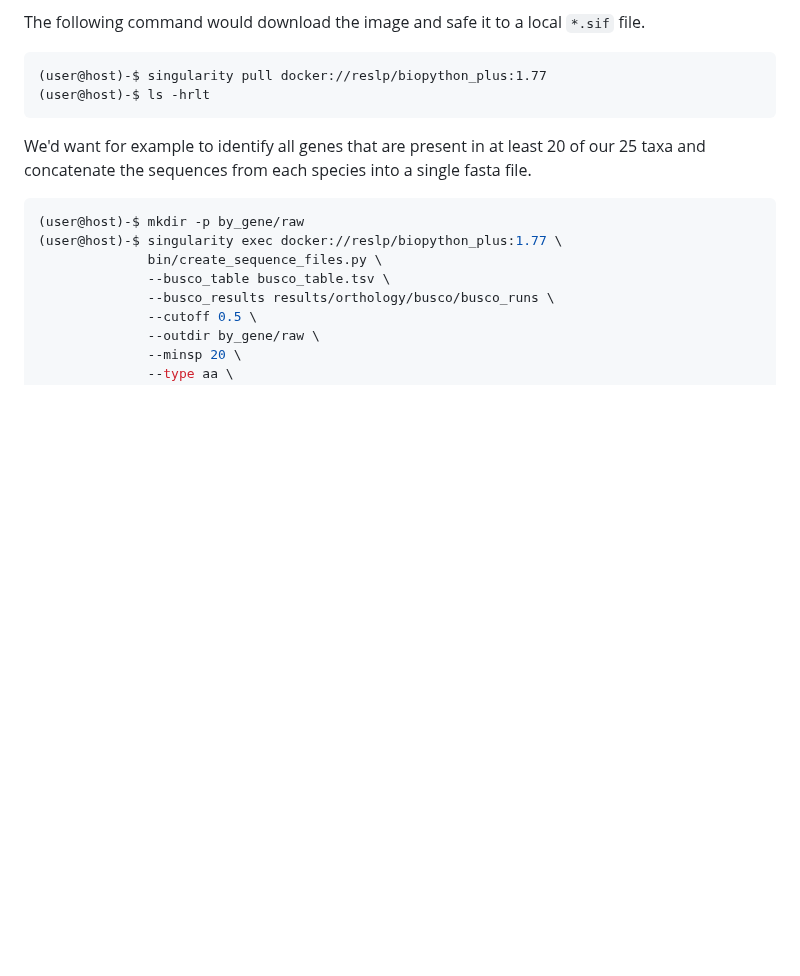
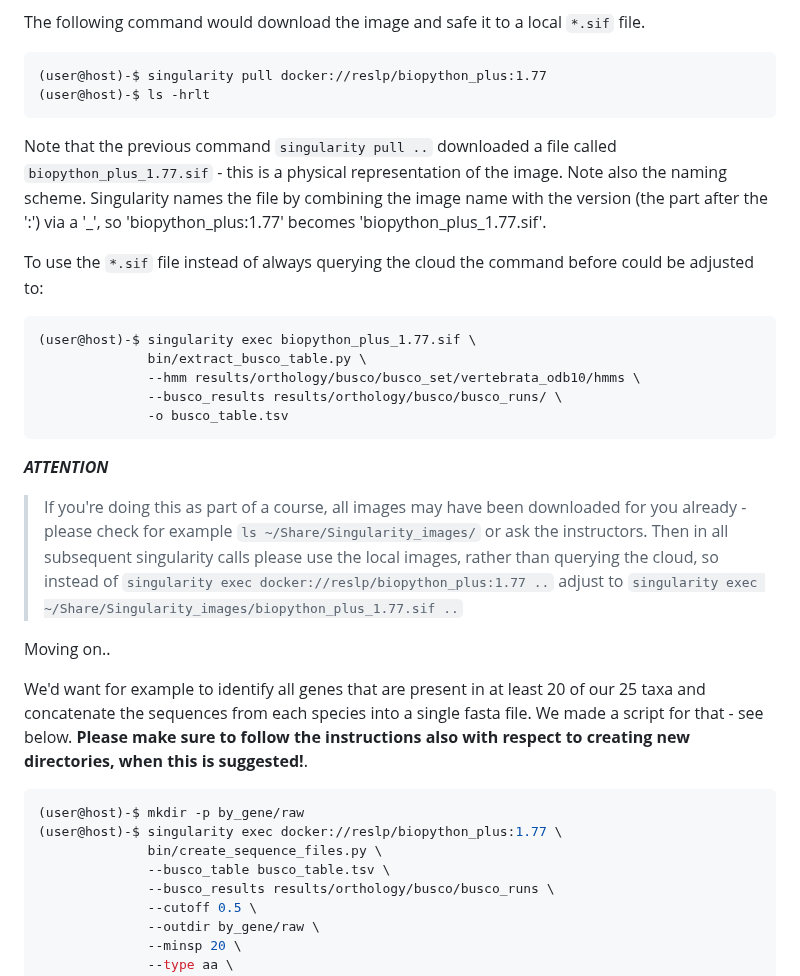
Before and after one commit to chrishah/phylogenomics_intro_vertebrata, a Markdown page: README.md, the part around the change. Rendered like a GitHub page; blank space fills up the shorter version.

Commit message:
add info about local sif files

````diff
--- a/README.md
+++ b/README.md
@@ -97,9 +97,23 @@ The following command would download the image and safe it to a local `*.sif` fi
 (user@host)-$ singularity pull docker://reslp/biopython_plus:1.77
 (user@host)-$ ls -hrlt
 ```
+Note that the previous command `singularity pull ..` downloaded a file called `biopython_plus_1.77.sif` - this is a physical representation of the image. Note also the naming scheme. Singularity names the file by combining the image name with the version (the part after the ':') via a '\_', so 'biopython\_plus:1.77' becomes 'biopython\_plus\_1.77.sif'.
 
+To use the `*.sif` file instead of always querying the cloud the command before could be adjusted to:
+```bash
+(user@host)-$ singularity exec biopython_plus_1.77.sif \
+              bin/extract_busco_table.py \
+              --hmm results/orthology/busco/busco_set/vertebrata_odb10/hmms \
+              --busco_results results/orthology/busco/busco_runs/ \
+              -o busco_table.tsv
+```
 
-We'd want for example to identify all genes that are present in at least 20 of our 25 taxa and concatenate the sequences from each species into a single fasta file.
+***ATTENTION***
+> If you're doing this as part of a course, all images may have been downloaded for you already - please check for example `ls ~/Share/Singularity_images/` or ask the instructors. Then in all subsequent singularity calls please use the local images, rather than querying the cloud, so instead of `singularity exec docker://reslp/biopython_plus:1.77 ..` adjust to `singularity exec ~/Share/Singularity_images/biopython_plus_1.77.sif ..`
+
+Moving on..
+
+We'd want for example to identify all genes that are present in at least 20 of our 25 taxa and concatenate the sequences from each species into a single fasta file. We made a script for that - see below. __Please make sure to follow the instructions also with respect to creating new directories, when this is suggested!__.
 
 ```bash
 (user@host)-$ mkdir -p by_gene/raw
````
